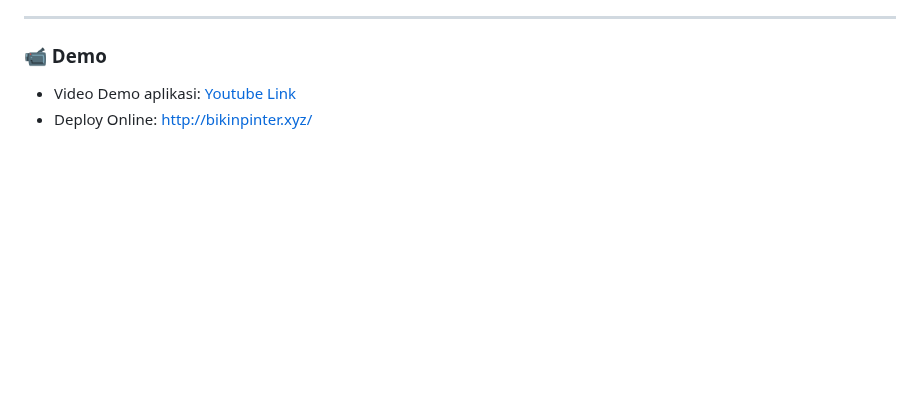
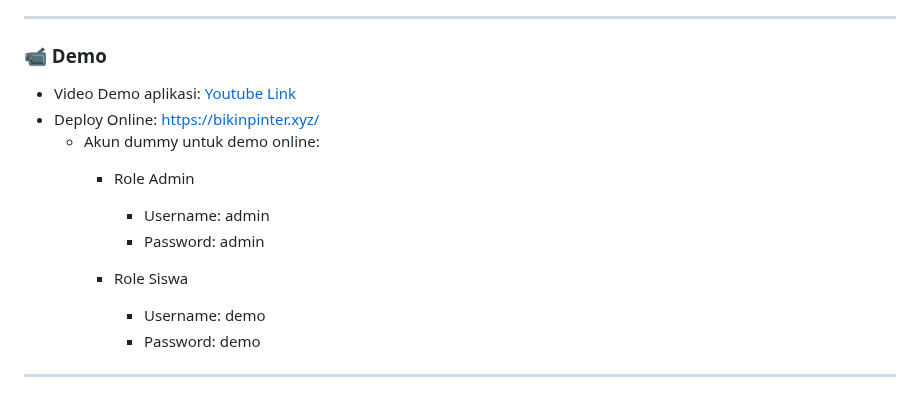
Before and after one commit to TaufikHidayat94/sistem_pendaftaran_kelas_online, a Markdown page: README.md, the part around the change. Rendered like a GitHub page; blank space fills up the shorter version.

```diff
--- a/README.md
+++ b/README.md
@@ -180,4 +180,14 @@ Grafik menggunakan Chart.js dan data diambil real-time dari tabel kelas dan orde
 ### 📹 Demo
 
 - Video Demo aplikasi: [Youtube Link](https://youtu.be/dPKsLZ6yxTg)
-- Deploy Online: http://bikinpinter.xyz/
+- Deploy Online: https://bikinpinter.xyz/
+    - Akun dummy untuk demo online:
+        - Role Admin
+            - Username: admin
+            - Password: admin
+
+        - Role Siswa
+            - Username: demo
+            - Password: demo
+
+---
```
Also changed, not shown: docs/ARCHITECTURE.md (+16 -16 lines), docs/DEPLOYMENT.md (+12 -11 lines).
